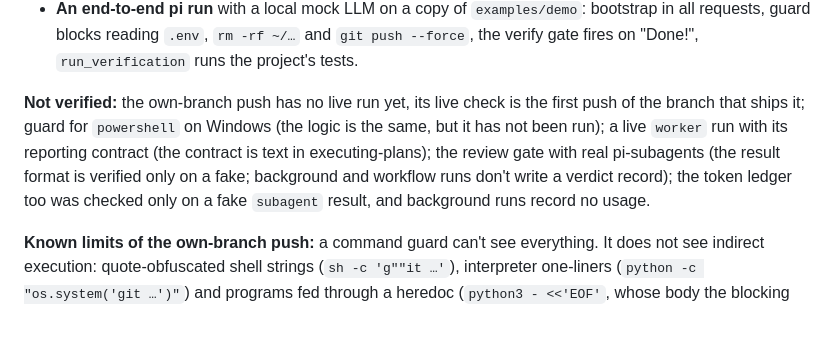
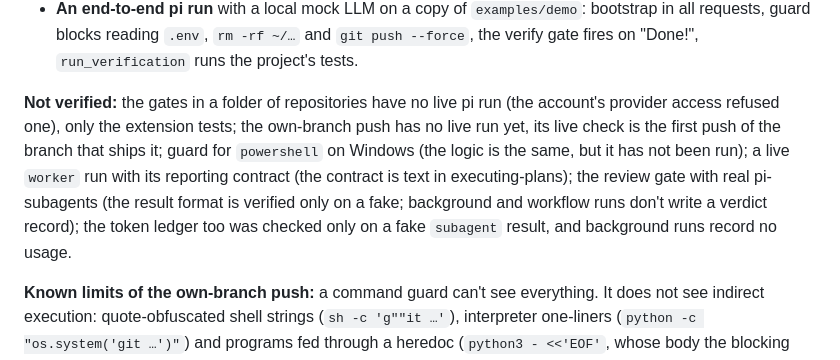
Before and after one commit to rkaliev/pi-engineering-kit, a Markdown page: docs/ARCHITECTURE.md, the part around the change. Rendered like a GitHub page; blank space fills up the shorter version.

```diff
--- a/docs/ARCHITECTURE.md
+++ b/docs/ARCHITECTURE.md
@@ -275,7 +275,7 @@ The plan names the test for each criterion, and the PR body says how each new te
 - **`template-smoke`** (`.github/workflows/template-smoke.yml` in the kit's own CI, weekly and on PRs that touch the template or the scaffold script): scaffolds `ts-monorepo` with `--postgres 18` into a clean folder, starts Postgres with `pnpm db:up`, runs `pnpm turbo run typecheck lint test`, `prisma migrate deploy`, `migrate:down` to an empty schema and `prisma migrate deploy` again against Postgres. It is outside `gate` and the release: red means the ecosystem moved and the template needs a fix.
 - **An end-to-end pi run** with a local mock LLM on a copy of `examples/demo`: bootstrap in all requests, guard blocks reading `.env`, `rm -rf ~/…` and `git push --force`, the verify gate fires on "Done!", `run_verification` runs the project's tests.
 
-**Not verified:** the own-branch push has no live run yet, its live check is the first push of the branch that ships it; guard for `powershell` on Windows (the logic is the same, but it has not been run); a live `worker` run with its reporting contract (the contract is text in executing-plans); the review gate with real pi-subagents (the result format is verified only on a fake; background and workflow runs don't write a verdict record); the token ledger too was checked only on a fake `subagent` result, and background runs record no usage.
+**Not verified:** the gates in a folder of repositories have no live pi run (the account's provider access refused one), only the extension tests; the own-branch push has no live run yet, its live check is the first push of the branch that ships it; guard for `powershell` on Windows (the logic is the same, but it has not been run); a live `worker` run with its reporting contract (the contract is text in executing-plans); the review gate with real pi-subagents (the result format is verified only on a fake; background and workflow runs don't write a verdict record); the token ledger too was checked only on a fake `subagent` result, and background runs record no usage.
 
 **Known limits of the own-branch push:** a command guard can't see everything. It does not see indirect execution: quote-obfuscated shell strings (`sh -c 'g""it …'`), interpreter one-liners (`python -c "os.system('git …')"`) and programs fed through a heredoc (`python3 - <<'EOF'`, whose body the blocking rules don't read), shells it doesn't list (`fish -c`), sourced scripts and script files, a setup command behind a wrapper the guard doesn't list (`find -exec`, `caffeinate`, `watch`), git under another name (a symlink or a copied binary) or through a relative path (`bin/git`), a variable placed before a program that runs git itself (`gh`, `npm install` with git dependencies, `make`, scripts), a variable already exported by the user's shell profile, proxy variables (`HTTPS_PROXY`, `ALL_PROXY`), `GIT_ALLOW_PROTOCOL`, and `export EDITOR=…` (by design), a `gh api` method set by a header override, and shell writes into `.git/config` or `.git/refs`. Any of these can configure a remote or push. Like `curl`, exfiltration is not something the guard prevents. Server-side CI, review and branch protection carry the rest.
 
```
Also changed, not shown: docs/ARCHITECTURE.ru.md (+1 -1 lines), docs/tasks/2026-10-23-workspace-gates.md (+3 -1 lines).
